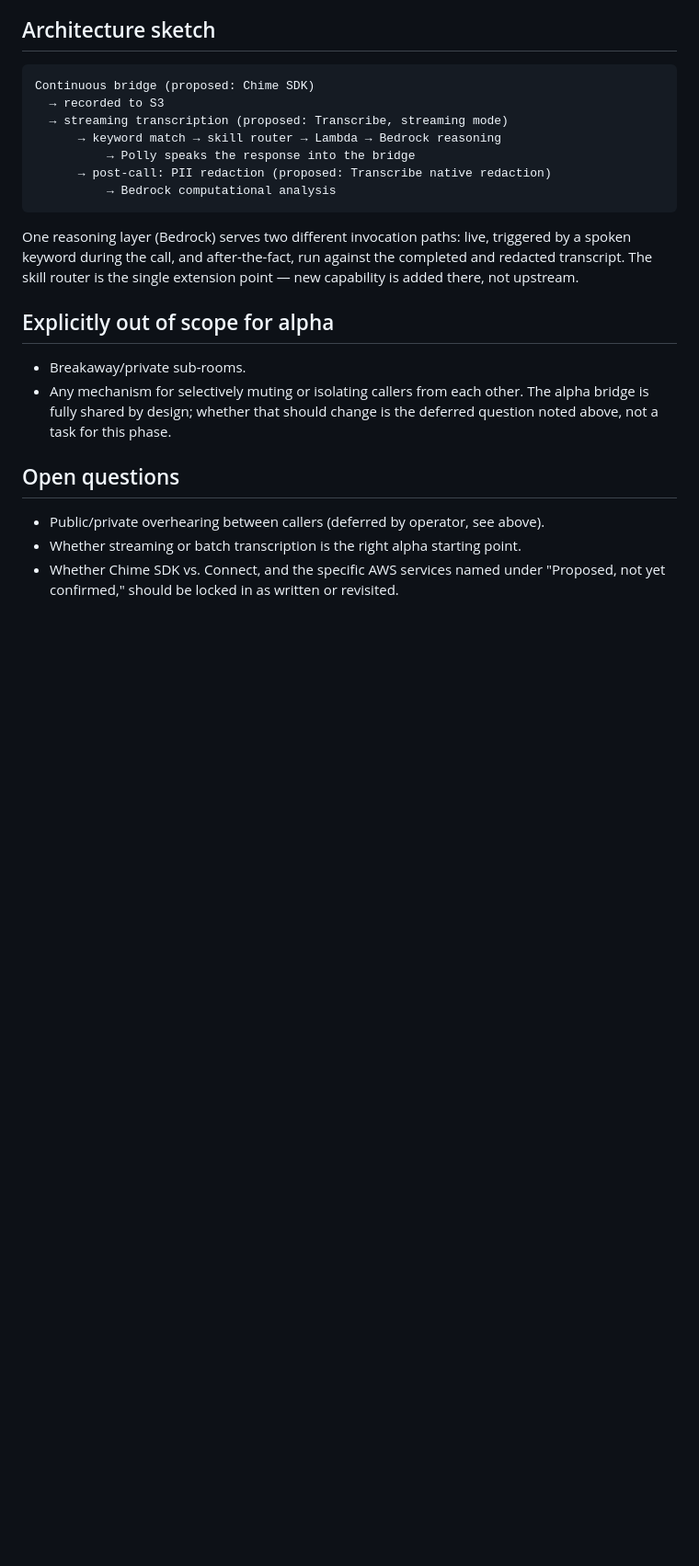
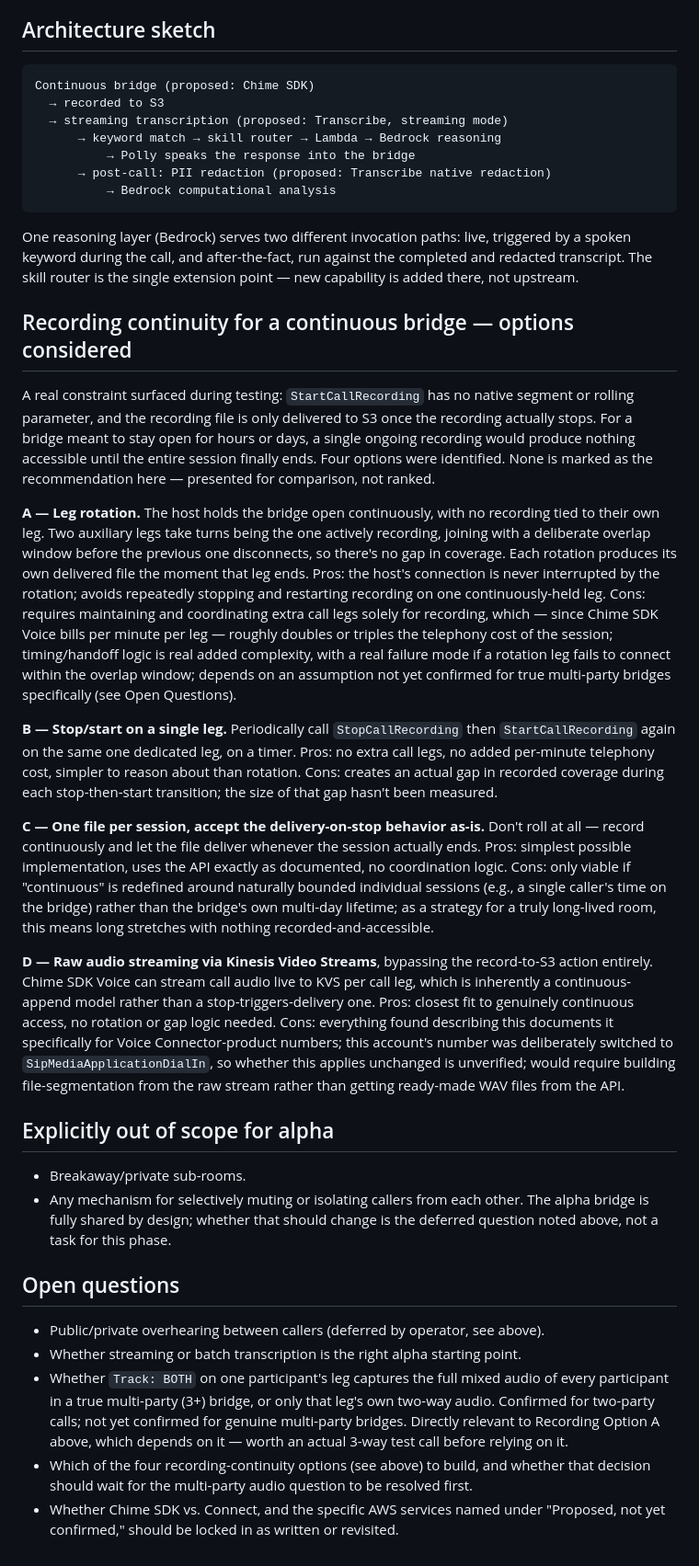
Before and after one commit to ourlovelysystem/lovely-system-sandbox, a Markdown page: docs/party-line-helpdesk-spec.md, the part around the change. Shown at 92% size. Rendered like a GitHub page; blank space fills up the shorter version.

Commit message:
Add recording-continuity options, unranked, including operator's leg-rotation idea as one of four

```diff
--- a/docs/party-line-helpdesk-spec.md
+++ b/docs/party-line-helpdesk-spec.md
@@ -122,6 +122,56 @@ triggered by a spoken keyword during the call, and after-the-fact, run
 against the completed and redacted transcript. The skill router is the
 single extension point — new capability is added there, not upstream.
 
+## Recording continuity for a continuous bridge — options considered
+
+A real constraint surfaced during testing: `StartCallRecording` has no native
+segment or rolling parameter, and the recording file is only delivered to S3
+once the recording actually stops. For a bridge meant to stay open for hours
+or days, a single ongoing recording would produce nothing accessible until
+the entire session finally ends. Four options were identified. None is
+marked as the recommendation here — presented for comparison, not ranked.
+
+**A — Leg rotation.** The host holds the bridge open continuously, with no
+recording tied to their own leg. Two auxiliary legs take turns being the
+one actively recording, joining with a deliberate overlap window before the
+previous one disconnects, so there's no gap in coverage. Each rotation
+produces its own delivered file the moment that leg ends. Pros: the host's
+connection is never interrupted by the rotation; avoids repeatedly
+stopping and restarting recording on one continuously-held leg. Cons:
+requires maintaining and coordinating extra call legs solely for recording,
+which — since Chime SDK Voice bills per minute per leg — roughly doubles or
+triples the telephony cost of the session; timing/handoff logic is real
+added complexity, with a real failure mode if a rotation leg fails to
+connect within the overlap window; depends on an assumption not yet
+confirmed for true multi-party bridges specifically (see Open Questions).
+
+**B — Stop/start on a single leg.** Periodically call `StopCallRecording`
+then `StartCallRecording` again on the same one dedicated leg, on a timer.
+Pros: no extra call legs, no added per-minute telephony cost, simpler to
+reason about than rotation. Cons: creates an actual gap in recorded
+coverage during each stop-then-start transition; the size of that gap
+hasn't been measured.
+
+**C — One file per session, accept the delivery-on-stop behavior as-is.**
+Don't roll at all — record continuously and let the file deliver whenever
+the session actually ends. Pros: simplest possible implementation, uses
+the API exactly as documented, no coordination logic. Cons: only viable if
+"continuous" is redefined around naturally bounded individual sessions
+(e.g., a single caller's time on the bridge) rather than the bridge's own
+multi-day lifetime; as a strategy for a truly long-lived room, this means
+long stretches with nothing recorded-and-accessible.
+
+**D — Raw audio streaming via Kinesis Video Streams**, bypassing the
+record-to-S3 action entirely. Chime SDK Voice can stream call audio live
+to KVS per call leg, which is inherently a continuous-append model rather
+than a stop-triggers-delivery one. Pros: closest fit to genuinely
+continuous access, no rotation or gap logic needed. Cons: everything found
+describing this documents it specifically for Voice Connector-product
+numbers; this account's number was deliberately switched to
+`SipMediaApplicationDialIn`, so whether this applies unchanged is
+unverified; would require building file-segmentation from the raw stream
+rather than getting ready-made WAV files from the API.
+
 ## Explicitly out of scope for alpha
 
 - Breakaway/private sub-rooms.
@@ -135,6 +185,15 @@ single extension point — new capability is added there, not upstream.
   see above).
 - Whether streaming or batch transcription is the right alpha starting
   point.
+- Whether `Track: BOTH` on one participant's leg captures the full mixed
+  audio of every participant in a true multi-party (3+) bridge, or only
+  that leg's own two-way audio. Confirmed for two-party calls; not yet
+  confirmed for genuine multi-party bridges. Directly relevant to
+  Recording Option A above, which depends on it — worth an actual 3-way
+  test call before relying on it.
+- Which of the four recording-continuity options (see above) to build,
+  and whether that decision should wait for the multi-party audio
+  question to be resolved first.
 - Whether Chime SDK vs. Connect, and the specific AWS services named
   under "Proposed, not yet confirmed," should be locked in as written or
   revisited.
```
